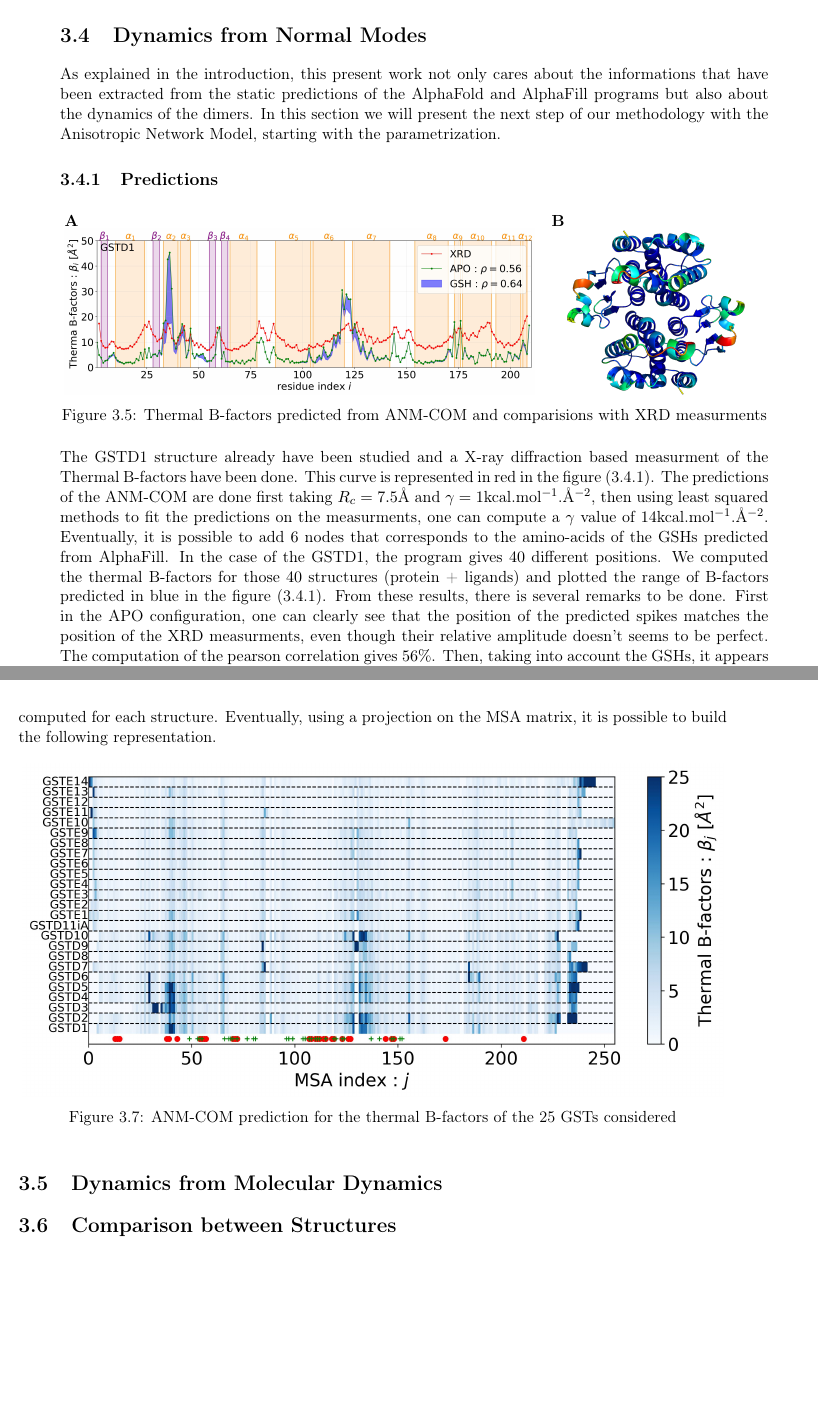
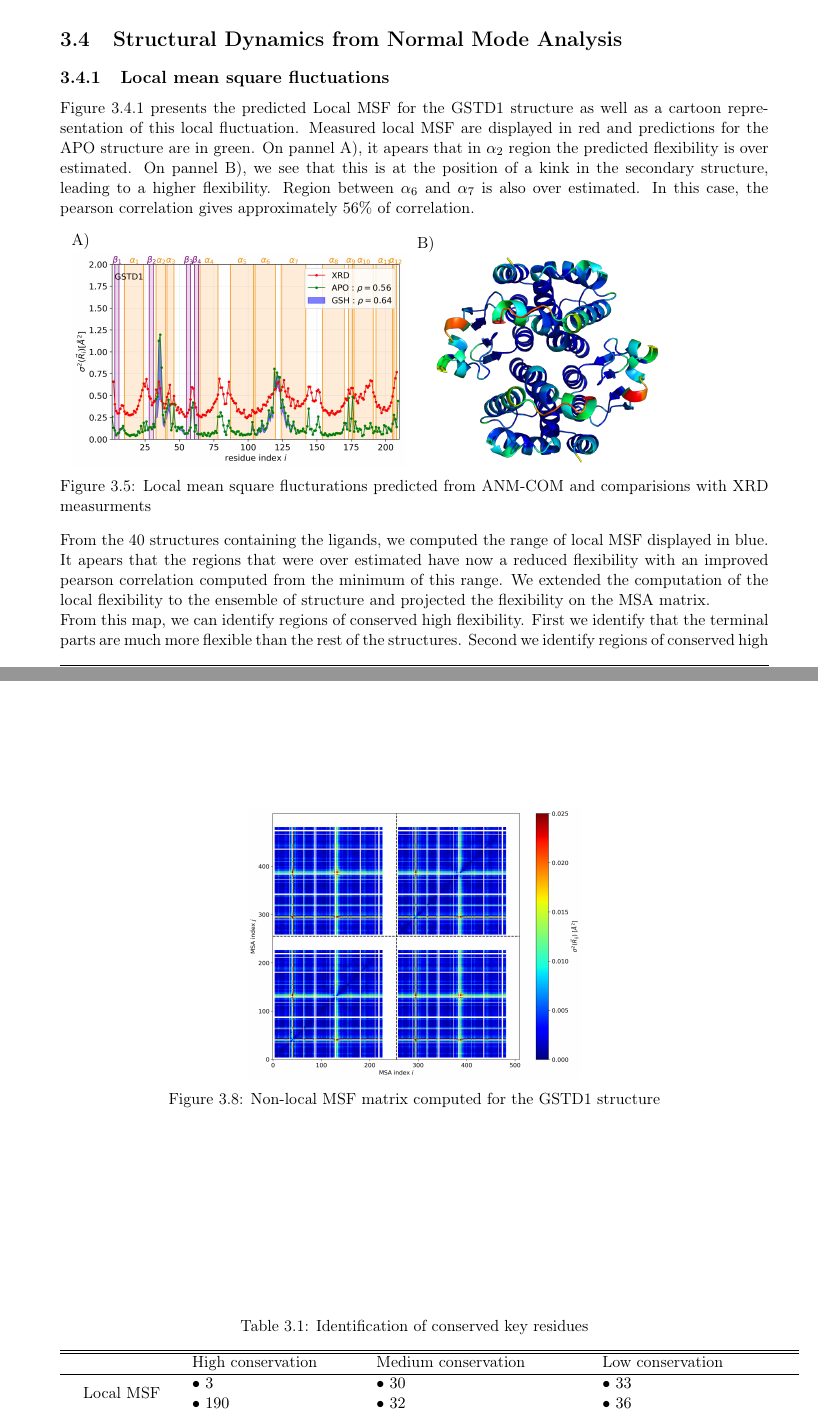
Before and after one commit to NicolasPetiot/master_thesis, a LaTeX thesis (master_thesis.tex, which reads results/results.tex): two parts of pages 21 and 22 of 27 before the commit and two parts of pages 21 and 23 of 29 after it, joined at a grey line, cut so that both start at the same text. Compiled offline with pdfLaTeX.

Commit message:
More abour results

```diff
--- a/results/results.tex
+++ b/results/results.tex
@@ -59,18 +63,21 @@ The sequences were then used as a base for the AlphaFold program to predict the
-\section{Dynamics from Normal Modes}
-\noindent As explained in the introduction, this present work not only cares about the informations that have been extracted from the static predictions of the AlphaFold and AlphaFill programs but also about the dynamics of the dimers. In this section we will present the next step of our methodology with the Anisotropic Network Model, starting with the parametrization.
+%In the present case, GSTs have usually Tyrosine amino-acids and looking at the MSA matrix, it seems to be especially the case for GSTs of class $\delta$ with any Tyrosine at $j = 124 ~$among the $\varepsilon$ class ! In a more precise way, it doesn't seems that in the $\varepsilon$ class the residues have any form of consevation for this particular index.
+\section{Structural Dynamics from Normal Mode Analysis}
+% \noindent As explained in the introduction, this present work not only cares about the informations that have been extracted from the static predictions of the AlphaFold and AlphaFill programs but also about the dynamics of the dimers. In this section we will present the next step of our methodology with the Anisotropic Network Model, starting with the parametrization.
 
-\subsection{Predictions}
+\subsection{Local mean square fluctuations}
+Figure \ref{Local MSF D1} presents the predicted Local MSF for the GSTD1 structure as well as a cartoon representation of this local fluctuation. Measured local MSF are displayed in red and predictions for the APO structure are in green. On pannel A), it apears that in $\alpha_2$ region the predicted flexibility is over estimated. On pannel B), we see that this is at the position of a kink in the secondary structure, leading to a higher flexibility. Region between $\alpha_6$ and $\alpha_7$ is also over estimated. In this case, the pearson correlation gives approximately $56\%$ of correlation.
+
 \begin{figure}[h!]
-	\label{ANM-COM D1}
-	\begin{minipage}{.68\linewidth}
-		\textbf{A}\\
-		\includegraphics[height = 4cm]{figures/GSTD1+GSH_ANM-COM_Bfactors.jpg}
+	\label{Local MSF D1}
+	\begin{minipage}{.48\linewidth}
+		A)\\
+		\includegraphics[width = 8cm]{figures/GSTD1+GSH_ANM-COM_Bfactors.jpg}
 	\end{minipage}
-	\begin{minipage}{.30\linewidth}
-		\textbf{B}\\
-		\includegraphics[height = 4cm]{figures/GSTD1_ANM-COM_Bfactors_structure.png}
+	\begin{minipage}{.48\linewidth}
+		B)\\
+		\includegraphics[height = 5cm]{figures/GSTD1_ANM-COM_Bfactors_structure.png}
 	\end{minipage}
-	\caption{Thermal B-factors predicted from ANM-COM and comparisions with XRD measurments}
+	\caption{Local mean square flucturations predicted from ANM-COM and comparisions with XRD measurments}
 \end{figure}
 
-\noindent The GSTD1 structure already have been studied and a X-ray diffraction based measurment of the Thermal B-factors have been done. This curve is represented in red in the figure (\ref{ANM-COM D1}). The predictions of the ANM-COM are done first taking $R_c = 7.5$\AA ~and $\gamma = 1$kcal.mol$^{-1}$.\AA$^{-2}$, then using least squared methods to fit the predictions on the measurments, one can compute a $\gamma$ value of $14$kcal.mol$^{-1}$.\AA$^{-2}$. Eventually, it is possible to add $6$ nodes that corresponds to the amino-acids of the GSHs predicted from AlphaFill. In the case of the GSTD1, the program gives $40$ different positions. We computed the thermal B-factors for those $40$ structures (protein + ligands) and plotted the range of B-factors predicted in blue in the figure (\ref{ANM-COM D1}). From these results, there is several remarks to be done. First in the APO configuration, one can clearly see that the position of the predicted spikes matches the position of the XRD measurments, even though their relative amplitude doesn't seems to be perfect. The computation of the pearson correlation gives $56\%$. Then, taking into account the GSHs, it appears that in the regions where the ANM gives the highest predicted B-factors, the ligands introduce a bigger rigidity and reduces the predictions in the regions of index $33-52$ and $103-138$. The computed pearson correlation for the GSH was achieved taking for each residue the minimal value of B-factors within the range of $40$ predictions and gives an increase of $8\%$ comared to the APO configuration. It is also possible to look at the conservation of the residues in this range the same way we did in the previous section. Let us for instances consider the residue $34$. Projected on the MSA matrix, this gives an index of $39$ which gives the following histogram.
+\noindent From the 40 structures containing the ligands, we computed the range of local MSF displayed in blue. It apears that the regions that were over estimated have now a reduced flexibility with an improved pearson correlation computed from the minimum of this range. We extended the computation of the local flexibility to the ensemble of structure and projected the flexibility on the MSA matrix.
@@ -87,7 +89,5 @@ The sequences were then used as a base for the AlphaFold program to predict the
 \end{figure}
 
-\noindent So far, we have seen a methodology that allows, starting from a protein sequence to determine the associated structure and flexibility using ANM. It is now possible to extend this methodology to the set of 25 GSTs. The parameter $\gamma$ is set to be $14$ kcal.mol$^{-1}$.\AA$^{-2}$ and the $R_c$ cut-off will be systematically computed for each structure. Eventually, using a projection on the MSA matrix, it is possible to build the following representation.
+\noindent From this map, we can identify regions of conserved high flexibility. First we identify that the terminal parts are much more flexible than the rest of the structures. Second we identify regions of conserved high flexibility between MSA indicies $40-42$. We also identify the $30^{\text{th}}$ residue and the residues $129-135$ to be highly flexible which is very specific to the $\delta$ class. Taking into account the influences of the GSHs, we computed the local rigidity induced by the presence of the ligands in the structure. This is achieved by computation of the MSFs for each GSH structure and compute $(\text{MSF}_{\text{APO}} - \text{MSF}_{\text{GSH}}) / \text{MSF}_{\text{APO}}$.
+
 \begin{figure}[h!]
-	\label{ANM-COM + MSA}
-	\includegraphics[width = .99\linewidth]{figures/ANM-COM_MSA_rep.jpg}
-	\caption{ANM-COM prediction for the thermal B-factors of the 25 GSTs considered}
@@ -94,4 +97,11 @@ The sequences were then used as a base for the AlphaFold program to predict the
 \end{figure}
-\section{Dynamics from Molecular Dynamics}
 
-\section{Comparison between Structures}
+
+\subsection{Non-local mean square fluctuations}
+
+Figure \ref{Non-local MSF GSTD1} represents the non-local mean square fluctuations computed from the equation (\ref{}) and from the GSTD1 structure. In the associated matrix, we identifie lines of high non-local MSF. In particular, one can identify intersections between two lines. This allows to identify key pairs of high non-local MSF. In GSTD1, we identified the pairs of amino-acid $30;122$ ...
+\begin{figure}
+	\label{Non-local MSF GSTD1}
+	\includegraphics[width = 8cm]{figures/ANM-COM+MSA_GSTD1_APO_non-local_MSF}
+	\caption{Non-local MSF matrix computed for the GSTD1 structure}
+\end{figure}
@@ -97,0 +115,7 @@ The sequences were then used as a base for the AlphaFold program to predict the
+		\hline
+		\hline
+		& High conservation & Medium conservation & Low conservation \\
+		\hline
+		\multirow{2}{*}{Local MSF} & •   $3$ & •  $30$ & • $33$ \\
+		                           & • $190$ & •  $32$ & • $36$ \\
+		                           &         & •  $34$ & • $40$ \\
@@ -97,0 +138,3 @@ The sequences were then used as a base for the AlphaFold program to predict the
+	\caption{Identification of conserved key residues}
+	\label{Final table}
+\end{table}
```
Also changed, not shown: methods/methods.tex (+1 -1 lines), figures/ANM-COM+MSA_APO_MSF.jpg (added), figures/ANM-COM+MSA_GSH_MSF.jpg (added), figures/ANM-COM+MSA_GSHs_influcene_MSF.jpg (added), figures/ANM-COM+MSA_GSTD1_APO_non-local_MSF.jpg (added), figures/ANM-COM_MSA_rep.jpg (deleted), figures/GSTD1+GSH_ANM-COM_Bfactors.jpg, figures/GSTD1_ANM-COM_Rc_param.jpg, figures/GSTD1_APO_MSF.jpg (added), figures/GSTD1_GSH_MSF.jpg (added), figures/MSA_Proba.jpg, figures/PercentID_matrix.jpg, figures/PercentID_proba.jpg, figures/amino-acid_conservation_BS_j=124.jpg, 2 more files, 5 other files.
